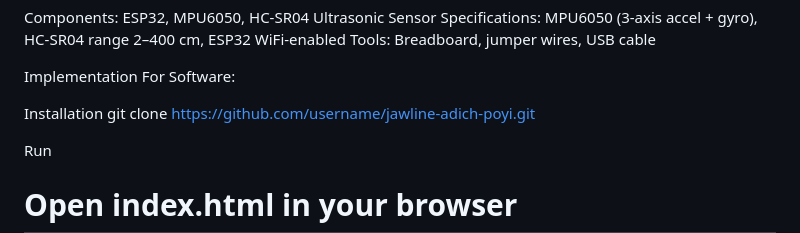
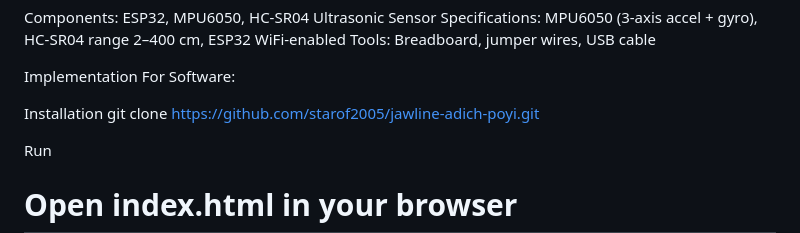
Before and after one commit to niyaasabu/Jawline-adichu-poyi, a Markdown page: README.md, the part around the change. Rendered like a GitHub page.

```diff
--- a/README.md
+++ b/README.md
@@ -33,7 +33,7 @@ Implementation
 For Software:
 
 Installation
-git clone https://github.com/username/jawline-adich-poyi.git
+git clone https://github.com/starof2005/jawline-adich-poyi.git
 
 
 Run
```
